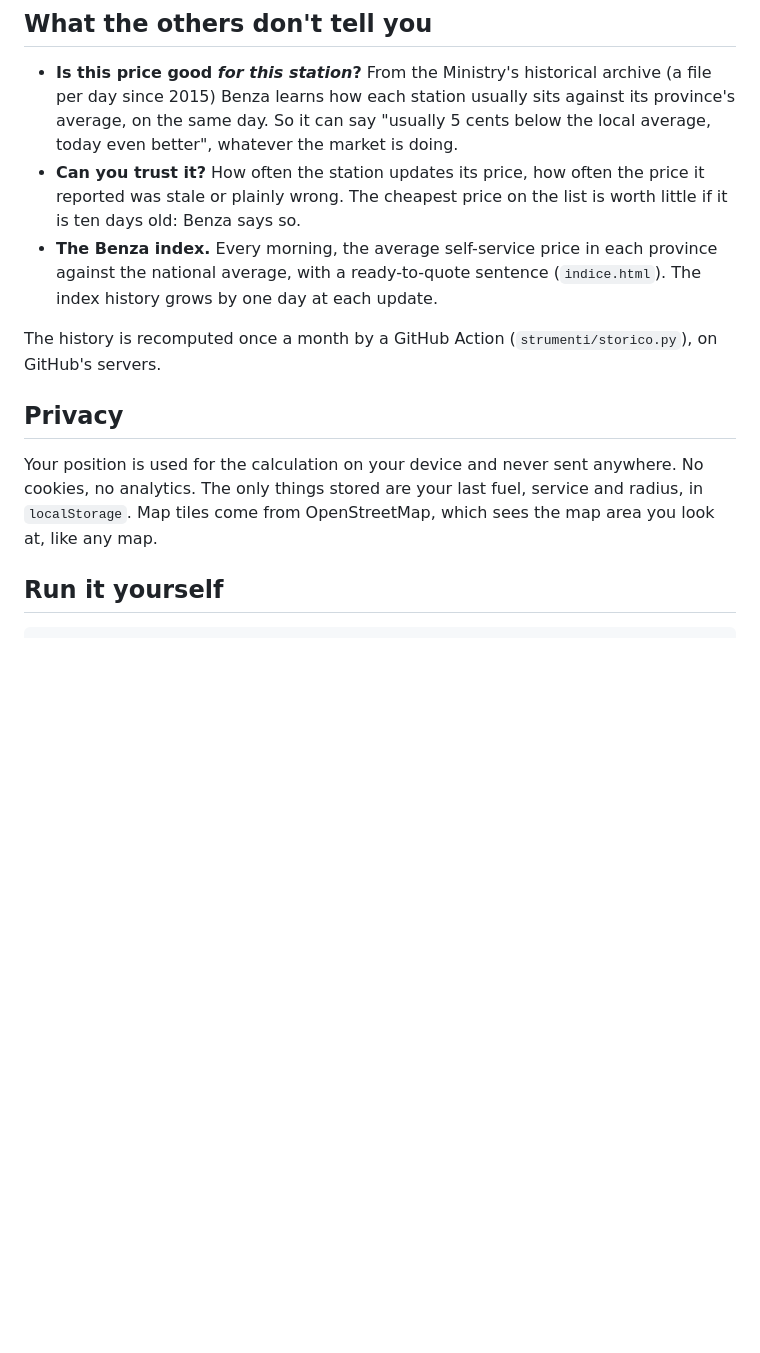
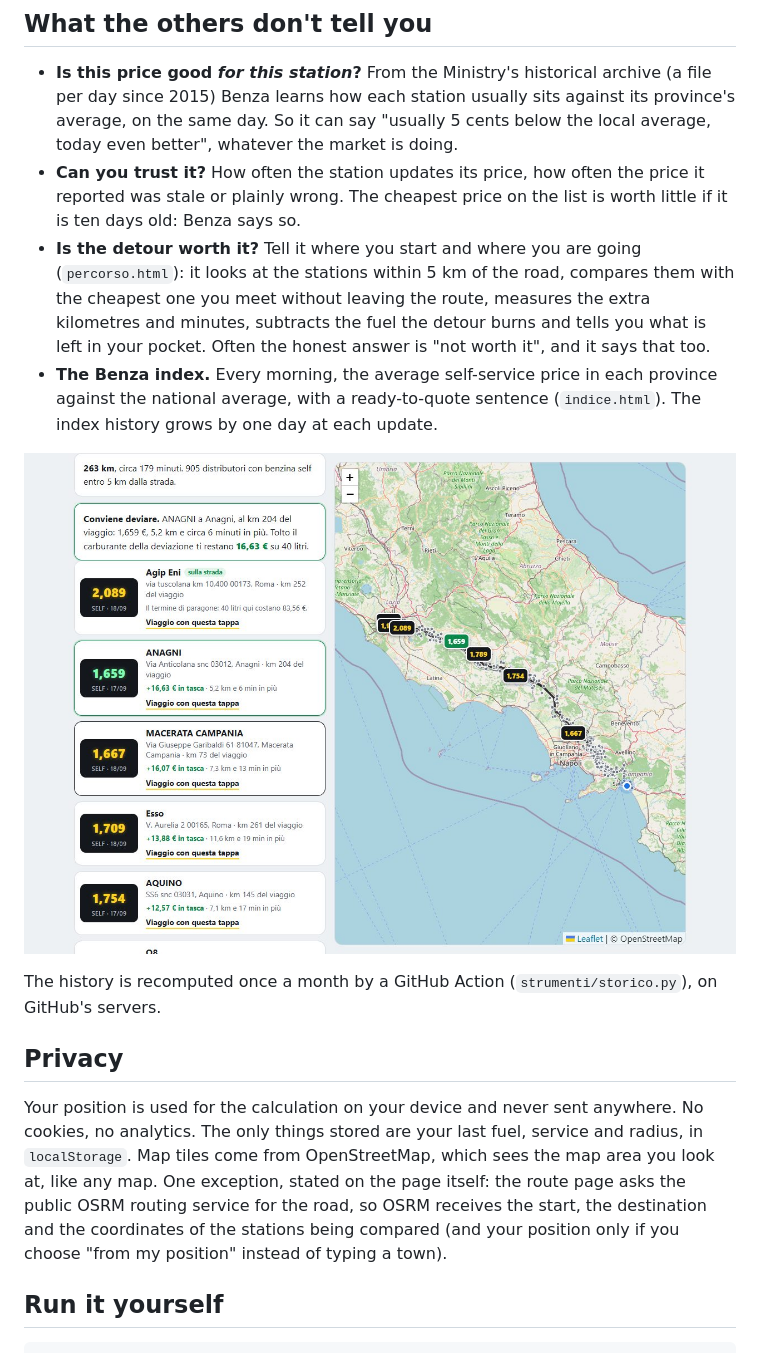
Before and after one commit to Lawrence-coder-wq/benza, a Markdown page: README.md, the part around the change printed below. Rendered like a GitHub page; pictures changed too: docs/percorso.jpg (added); blank space fills up the shorter version.

```diff
--- a/README.md
+++ b/README.md
@@ -27,13 +27,16 @@ Benza installs like an app, without any store. **Android:** open the link in Chr
 
 - **Is this price good *for this station*?** From the Ministry's historical archive (a file per day since 2015) Benza learns how each station usually sits against its province's average, on the same day. So it can say "usually 5 cents below the local average, today even better", whatever the market is doing.
 - **Can you trust it?** How often the station updates its price, how often the price it reported was stale or plainly wrong. The cheapest price on the list is worth little if it is ten days old: Benza says so.
+- **Is the detour worth it?** Tell it where you start and where you are going (`percorso.html`): it looks at the stations within 5 km of the road, compares them with the cheapest one you meet without leaving the route, measures the extra kilometres and minutes, subtracts the fuel the detour burns and tells you what is left in your pocket. Often the honest answer is "not worth it", and it says that too.
 - **The Benza index.** Every morning, the average self-service price in each province against the national average, with a ready-to-quote sentence (`indice.html`). The index history grows by one day at each update.
+
+![Is the detour worth it? Salerno to Rome](docs/percorso.jpg)
 
 The history is recomputed once a month by a GitHub Action (`strumenti/storico.py`), on GitHub's servers.
 
 ## Privacy
 
-Your position is used for the calculation on your device and never sent anywhere. No cookies, no analytics. The only things stored are your last fuel, service and radius, in `localStorage`. Map tiles come from OpenStreetMap, which sees the map area you look at, like any map.
+Your position is used for the calculation on your device and never sent anywhere. No cookies, no analytics. The only things stored are your last fuel, service and radius, in `localStorage`. Map tiles come from OpenStreetMap, which sees the map area you look at, like any map. One exception, stated on the page itself: the route page asks the public OSRM routing service for the road, so OSRM receives the start, the destination and the coordinates of the stations being compared (and your position only if you choose "from my position" instead of typing a town).
 
 ## Run it yourself
 
```
Also changed, not shown: other parts of README.md (+2 -1 lines), 5 other files.
